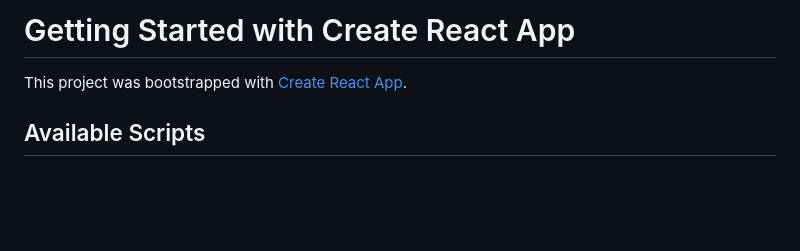
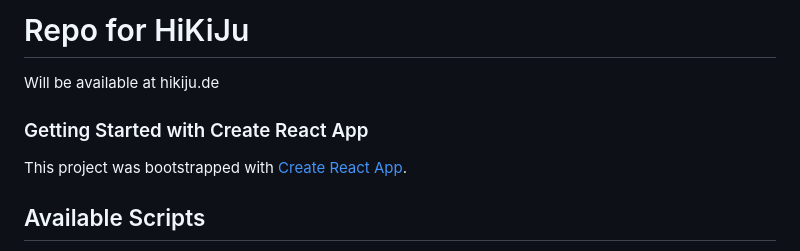
Before and after one commit to WickedJack99/hikiju, a Markdown page: README.md, the part around the change. Drawn GitHub-style; blank space fills up the shorter version.

Commit message:
Added page to readme

```diff
--- a/README.md
+++ b/README.md
@@ -1,4 +1,8 @@
-# Getting Started with Create React App
+# Repo for HiKiJu
+
+Will be available at hikiju.de
+
+### Getting Started with Create React App
 
 This project was bootstrapped with [Create React App](https://github.com/facebook/create-react-app).
 
```
